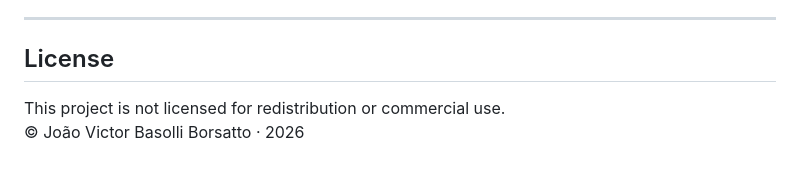
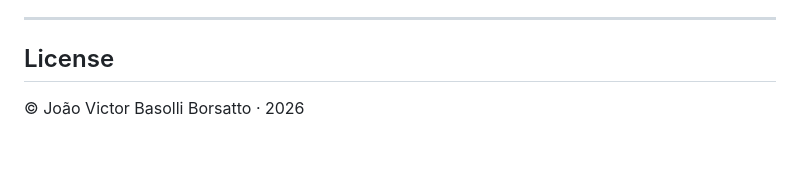
Before and after one commit to jvictorborsatto/Virtual-LC, a Markdown page: README.md, the part around the change. GitHub-like rendering.

Commit message:
Update license information in README
Remove licensing restrictions from README.

```diff
--- a/README.md
+++ b/README.md
@@ -193,5 +193,4 @@ Files follow OniChrom-compatible naming:
 
 ## License
 
-This project is not licensed for redistribution or commercial use.
 © João Victor Basolli Borsatto · 2026
```
